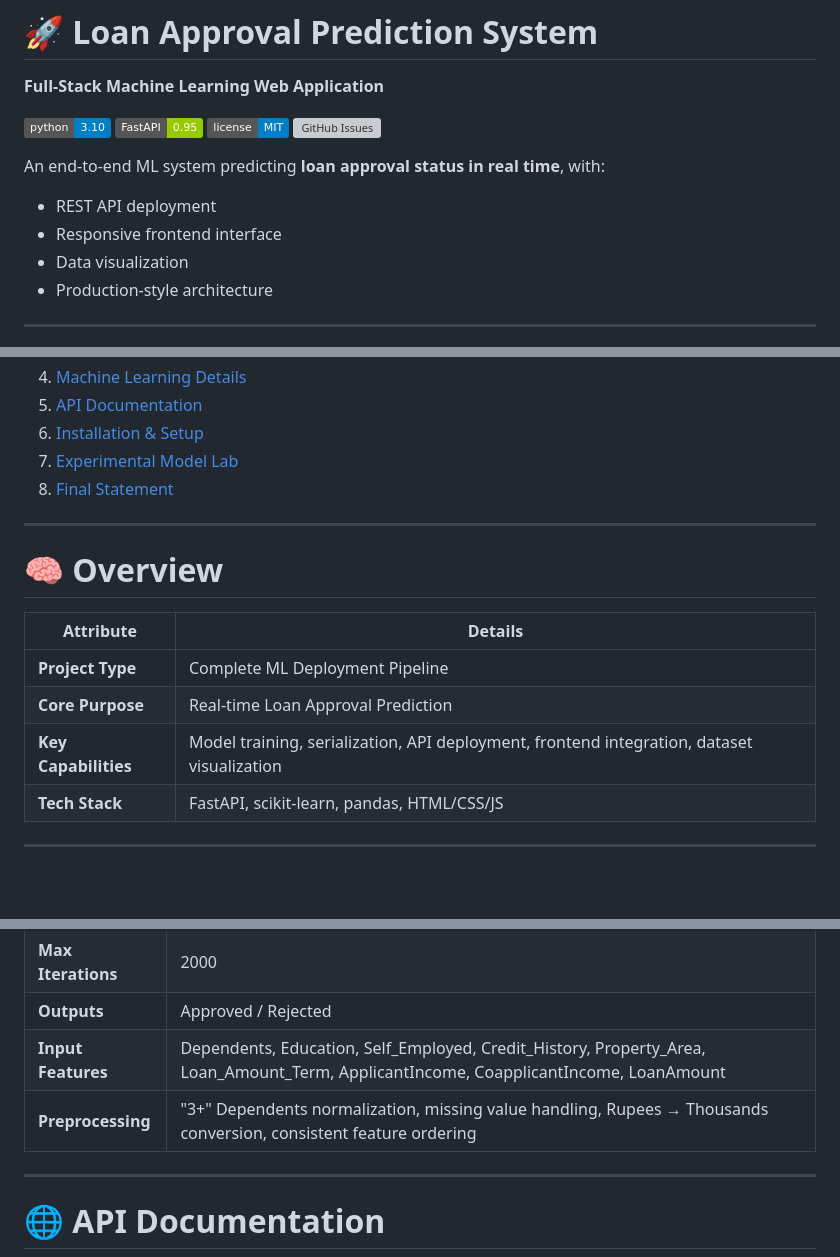
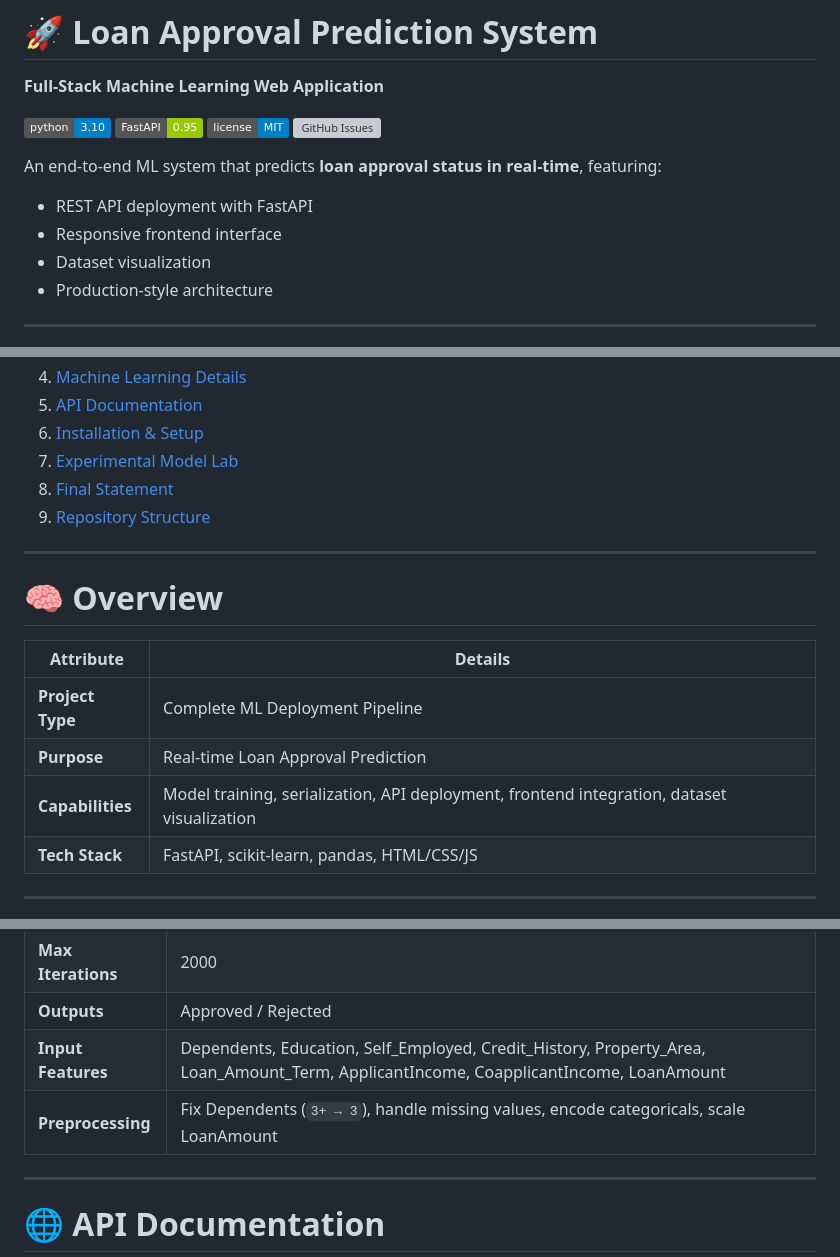
Before and after one commit to Mosesmaneetnayak/Loan-Approval-Predictor, a Markdown page: README.md, 3 parts joined by grey strips. Rendered like a GitHub page; badges without logos; blank space fills up the shorter version; grey boxes are pictures that could not be loaded.

```diff
--- a/README.md
+++ b/README.md
@@ -6,11 +6,11 @@
 [![License](https://img.shields.io/badge/license-MIT-blue.svg)](LICENSE)
 [![GitHub Issues](https://img.shields.io/github/issues/your-username/loan-approval-system)](https://github.com/your-username/loan-approval-system/issues)
 
-An end-to-end ML system predicting **loan approval status in real time**, with:
+An end-to-end ML system that predicts **loan approval status in real-time**, featuring:
 
-- REST API deployment
+- REST API deployment with FastAPI
 - Responsive frontend interface
-- Data visualization
+- Dataset visualization
 - Production-style architecture
 
 ---
@@ -25,6 +25,7 @@ An end-to-end ML system predicting **loan approval status in real time**, with:
 6. [Installation & Setup](#🛠-installation--setup)
 7. [Experimental Model Lab](#🧪-experimental-model-lab)
 8. [Final Statement](#⚡-final-statement)
+9. [Repository Structure](#📂-repository-structure)
 
 ---
 
@@ -33,8 +34,8 @@ An end-to-end ML system predicting **loan approval status in real time**, with:
 | Attribute | Details |
 |-----------|---------|
 | **Project Type** | Complete ML Deployment Pipeline |
-| **Core Purpose** | Real-time Loan Approval Prediction |
-| **Key Capabilities** | Model training, serialization, API deployment, frontend integration, dataset visualization |
+| **Purpose** | Real-time Loan Approval Prediction |
+| **Capabilities** | Model training, serialization, API deployment, frontend integration, dataset visualization |
 | **Tech Stack** | FastAPI, scikit-learn, pandas, HTML/CSS/JS |
 
 ---
@@ -81,7 +82,7 @@ User → Frontend → Fetch API → FastAPI Backend → Preprocessing → Logist
 | **Max Iterations** | 2000 |
 | **Outputs** | Approved / Rejected |
 | **Input Features** | Dependents, Education, Self_Employed, Credit_History, Property_Area, Loan_Amount_Term, ApplicantIncome, CoapplicantIncome, LoanAmount |
-| **Preprocessing** | "3+" Dependents normalization, missing value handling, Rupees → Thousands conversion, consistent feature ordering |
+| **Preprocessing** | Fix Dependents (`3+ → 3`), handle missing values, encode categoricals, scale LoanAmount |
 
 ---
 
```
Also changed, not shown: other parts of README.md (+50 -39 lines).
